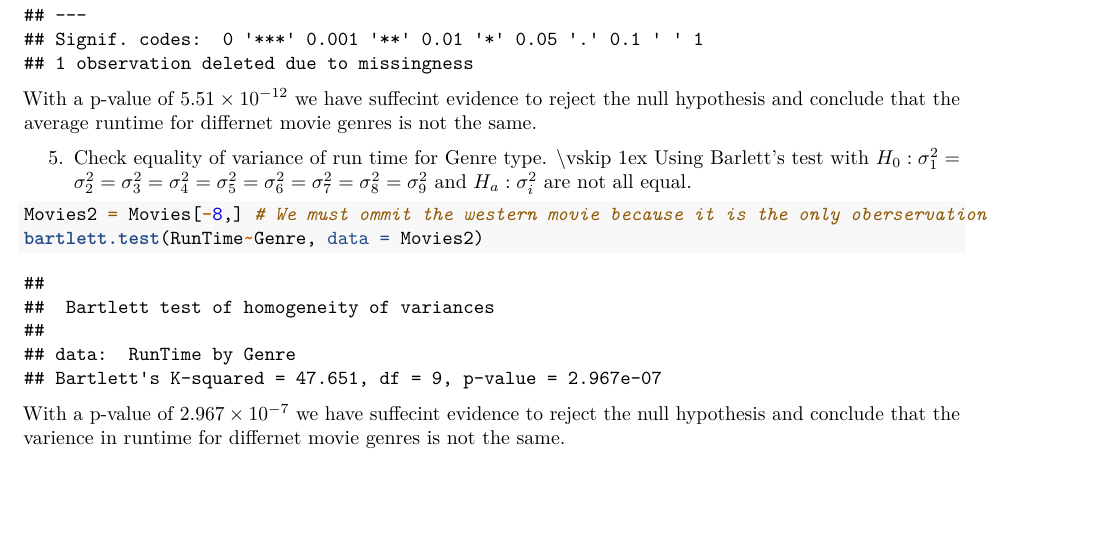
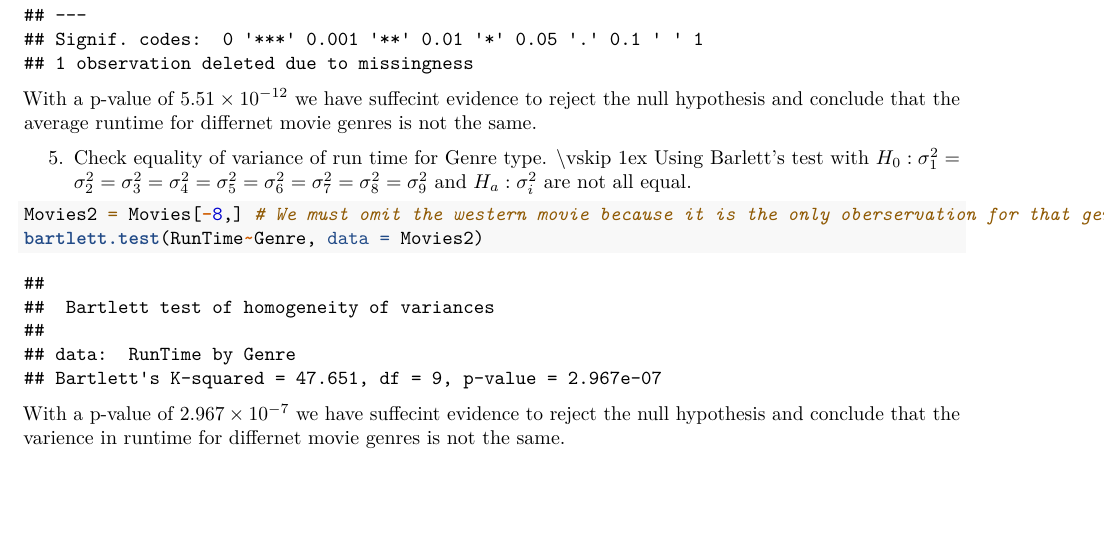
Before and after one commit to nrobinson2000/stats-project, an R Markdown document (Project#1.Rmd): part of page 12 of 12, cut so that both start at the same text. Rendered offline with R 4.5, knitr and Pandoc, then LaTeX, with nearby package versions; some code elsewhere in the file could not run offline.

Commit message:
Update Project#1.Rmd

````diff
--- a/Project#1.Rmd
+++ b/Project#1.Rmd
@@ -116,7 +116,7 @@ With a p-value of $5.51\times10^{-12}$ we have suffecint evidence to reject the
 \vskip 1ex
 Using Barlett's test with $H_0: \sigma^2_1 = \sigma^2_2 = \sigma^2_3 = \sigma^2_4 = \sigma^2_5 = \sigma^2_6 = \sigma^2_7 = \sigma^2_8 = \sigma^2_9$ and $H_a: \sigma^2_i$ are not all equal.
 ```{r}
-Movies2 = Movies[-8,] # We must ommit the western movie because it is the only oberservation
+Movies2 = Movies[-8,] # We must omit the western movie because it is the only oberservation for that genre.
 bartlett.test(RunTime~Genre, data = Movies2)
 ```
 With a p-value of $2.967\times10^{-7}$ we have suffecint evidence to reject the null hypothesis and conclude that the varience in runtime for differnet movie genres is not the same.
````
